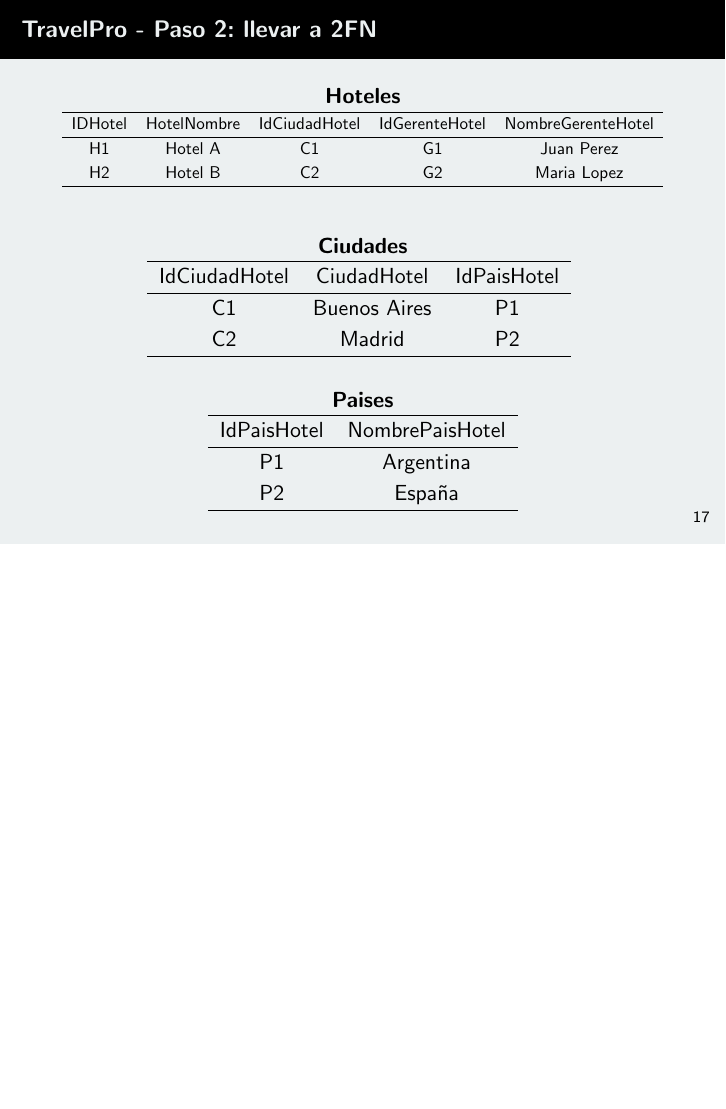
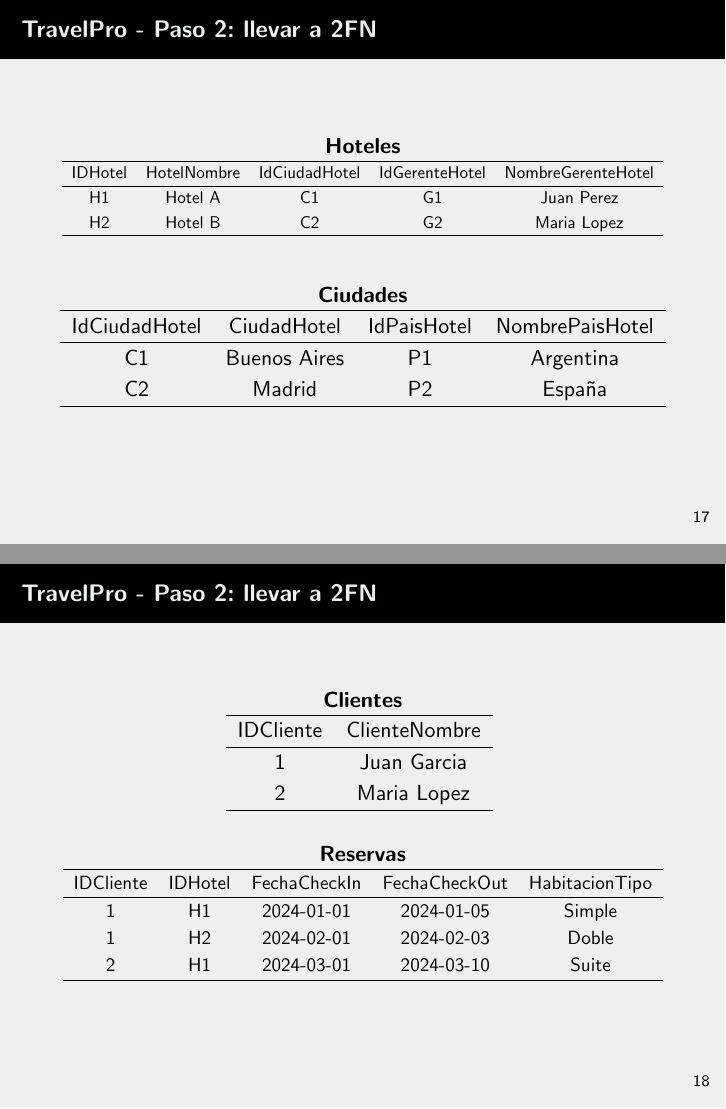
Before and after one commit to ferkrodriguez98/tutoriales_gestion_y_arquitectura_de_datos, LaTeX slides (Clase 04 - Normalización/slides_normalizacion.tex): page 19 of 26 before the commit and pages 19 and 20 of 29 after it, the two joined at a grey line, the shorter picture padded with empty space. The pictures show the PDF file Clase 04 - Normalización/slides_normalizacion.pdf that the author committed with the source.

Commit message:
corrijo pasos normalizacion clase 4

```diff
--- a/Clase 04 - Normalización/slides_normalizacion.tex
+++ b/Clase 04 - Normalización/slides_normalizacion.tex
@@ -360,6 +360,78 @@
     \vspace{0.4cm}
 
     \textbf{Ciudades}\\[0.1cm]
+    \begin{tabular}{cccc}
+        \hline
+        IdCiudadHotel & CiudadHotel & IdPaisHotel & NombrePaisHotel \\
+        \hline
+        C1 & Buenos Aires & P1 & Argentina \\
+        C2 & Madrid & P2 & España \\
+        \hline
+    \end{tabular}
+    \vspace{0.4cm}
+    \end{center}
+\end{frame}
+
+\begin{frame}{TravelPro - Paso 2: llevar a 2FN}
+    \begin{center}
+    \textbf{Clientes}\\[0.1cm]
+    \begin{tabular}{cc}
+        \hline
+        IDCliente & ClienteNombre \\
+        \hline
+        1 & Juan Garcia \\
+        2 & Maria Lopez \\
+        \hline
+    \end{tabular}
+    \vspace{0.4cm}
+
+    \textbf{Reservas}\\[0.1cm]
+    \resizebox{\textwidth}{!}{
+    \begin{tabular}{ccccc}
+        \hline
+        IDCliente & IDHotel & FechaCheckIn & FechaCheckOut & HabitacionTipo \\
+        \hline
+        1 & H1 & 2024-01-01 & 2024-01-05 & Simple \\
+        1 & H2 & 2024-02-01 & 2024-02-03 & Doble \\
+        2 & H1 & 2024-03-01 & 2024-03-10 & Suite \\
+        \hline
+    \end{tabular}
+    }
+    \vspace{0.4cm}
+    \end{center}
+\end{frame}
+
+\begin{frame}{TravelPro - Paso 3: llevar a 3FN}
+    \begin{center}
+    \textbf{Hoteles}\\[0.1cm]
+    \resizebox{\textwidth}{!}{
+    \begin{tabular}{ccccc}
+        \hline
+        IDHotel & HotelNombre & IdCiudadHotel & IdGerenteHotel \\
+        \hline
+        H1 & Hotel A & C1 & G1\\
+        H2 & Hotel B & C2 & G2\\
+        \hline
+    \end{tabular}
+    }
+    \vspace{0.4cm}
+
+    \textbf{Gerentes}\\[0.1cm]
+    \begin{tabular}{ccc}
+        \hline
+        IdGerenteHotel & NombreGerenteHotel \\
+        \hline
+        G1 & Juan Perez \\
+        G2 & Maria Lopez \\
+        \hline
+    \end{tabular}
+    \vspace{0.4cm}
+    \end{center}
+\end{frame}
+
+\begin{frame}{TravelPro - Paso 3: llevar a 3FN}
+    \begin{center}
+    \textbf{Ciudades}\\[0.1cm]
     \begin{tabular}{ccc}
         \hline
         IdCiudadHotel & CiudadHotel & IdPaisHotel \\
```
Also changed, not shown: Clase 04 - Normalización/normalizacion.tex (+67 -6 lines), Clase 04 - Normalización/normalizacion.pdf, Clase 04 - Normalización/slides_normalizacion.pdf.
